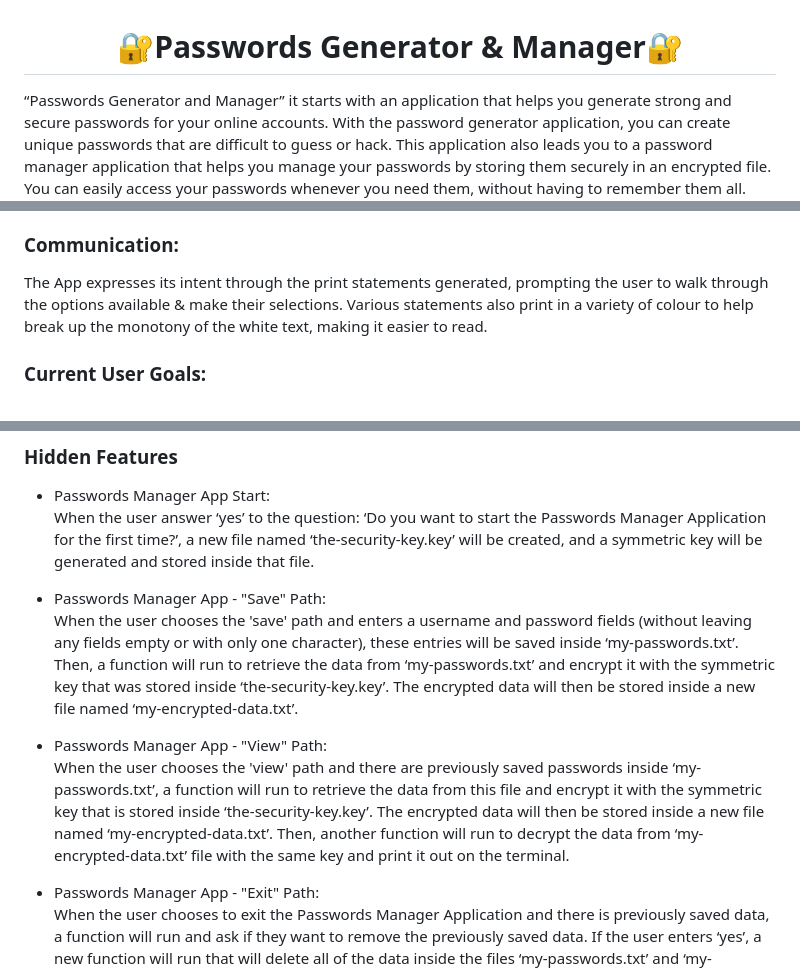
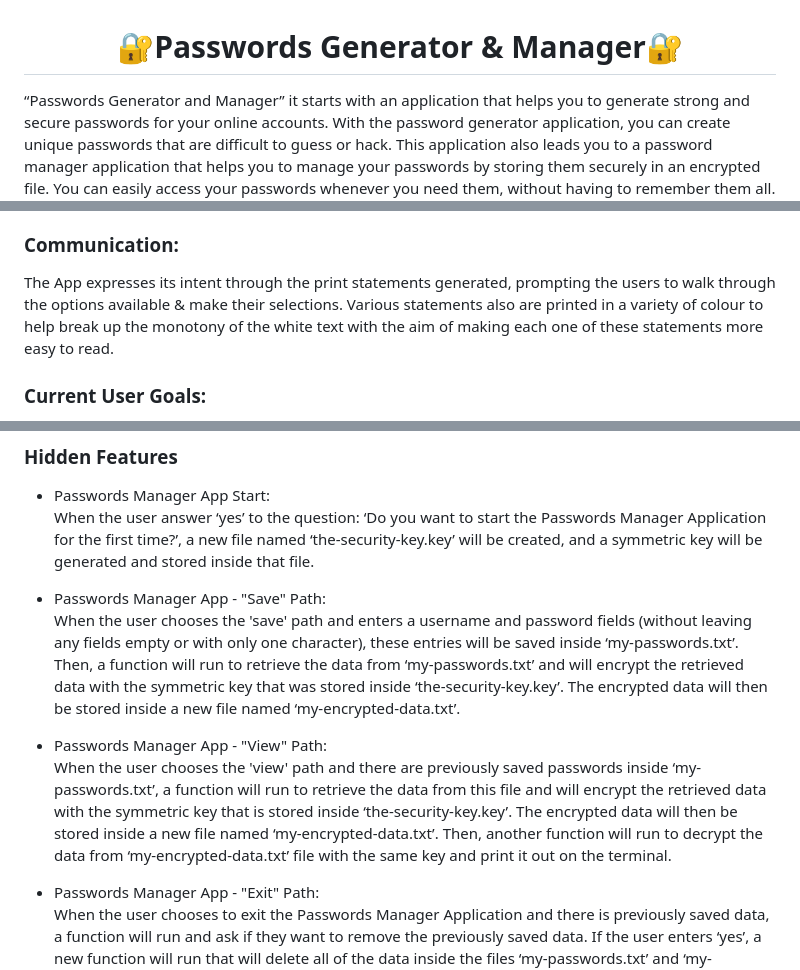
Before and after one commit to alakeldev/passwords-generator-and-manager, a Markdown page: README.md, 3 parts joined by grey strips. Drawn GitHub-style.

Commit message:
Last Edits on my readme file before submit the project

```diff
--- a/README.md
+++ b/README.md
@@ -1,5 +1,5 @@
 <h1 align="center">🔐Passwords Generator & Manager🔐</h1>
-“Passwords Generator and Manager” it starts with an application that helps you generate strong and secure passwords for your online accounts. With the password generator application, you can create unique passwords that are difficult to guess or hack. This application also leads you to a password manager application that helps you manage your passwords by storing them securely in an encrypted file. You can easily access your passwords whenever you need them, without having to remember them all.<br></br>
+“Passwords Generator and Manager” it starts with an application that helps you to generate strong and secure passwords for your online accounts. With the password generator application, you can create unique passwords that are difficult to guess or hack. This application also leads you to a password manager application that helps you to manage your passwords by storing them securely in an encrypted file. You can easily access your passwords whenever you need them, without having to remember them all.<br></br>
 
 ![PWD-image](assets/readme-images/pwd.jpg)
 
@@ -50,7 +50,7 @@ It is an application that helps you generate strong and secure passwords for you
 Everyone who wants unique passwords that are difficult to guess or hack for their accounts and also who have multiple online accounts and have trouble remembering all their passwords and want to store them in secure place.
 
 ### Communication:
-The App expresses its intent through the print statements generated, prompting the user to walk through the options available & make their selections. Various statements also print in a variety of colour to help break up the monotony of the white text, making it easier to read.
+The App expresses its intent through the print statements generated, prompting the users to walk through the options available & make their selections. Various statements also are printed in a variety of colour to help break up the monotony of the white text with the aim of making each one of these statements more easy to read.
 
 ### Current User Goals:
 - Generate strong and unique passwords for their online accounts.
@@ -134,10 +134,10 @@ You can view the Application diagram-flowchart and see each path in detail by cl
 When the user answer ‘yes’ to the question: ‘Do you want to start the Passwords Manager Application for the first time?’, a new file named ‘the-security-key.key’ will be created, and a symmetric key will be generated and stored inside that file.
 
 - Passwords Manager App - "Save" Path:<br>
-When the user chooses the 'save' path and enters a username and password fields (without leaving any fields empty or with only one character), these entries will be saved inside ‘my-passwords.txt’. Then, a function will run to retrieve the data from ‘my-passwords.txt’ and encrypt it with the symmetric key that was stored inside ‘the-security-key.key’. The encrypted data will then be stored inside a new file named ‘my-encrypted-data.txt’.
+When the user chooses the 'save' path and enters a username and password fields (without leaving any fields empty or with only one character), these entries will be saved inside ‘my-passwords.txt’. Then, a function will run to retrieve the data from ‘my-passwords.txt’ and will encrypt the retrieved data with the symmetric key that was stored inside ‘the-security-key.key’. The encrypted data will then be stored inside a new file named ‘my-encrypted-data.txt’.
 
 - Passwords Manager App - "View" Path:<br>
-When the user chooses the 'view' path and there are previously saved passwords inside ‘my-passwords.txt’, a function will run to retrieve the data from this file and encrypt it with the symmetric key that is stored inside ‘the-security-key.key’. The encrypted data will then be stored inside a new file named ‘my-encrypted-data.txt’. Then, another function will run to decrypt the data from ‘my-encrypted-data.txt’ file with the same key and print it out on the terminal.
+When the user chooses the 'view' path and there are previously saved passwords inside ‘my-passwords.txt’, a function will run to retrieve the data from this file and will encrypt the retrieved data with the symmetric key that is stored inside ‘the-security-key.key’. The encrypted data will then be stored inside a new file named ‘my-encrypted-data.txt’. Then, another function will run to decrypt the data from ‘my-encrypted-data.txt’ file with the same key and print it out on the terminal.
 
 - Passwords Manager App - "Exit" Path:<br>
 When the user chooses to exit the Passwords Manager Application and there is previously saved data, a function will run and ask if they want to remove the previously saved data. If the user enters ‘yes’, a new function will run that will delete all of the data inside the files ‘my-passwords.txt’ and ‘my-encrypted-data.txt’.
```
Also changed, not shown: other parts of README.md (+3 -3 lines).
